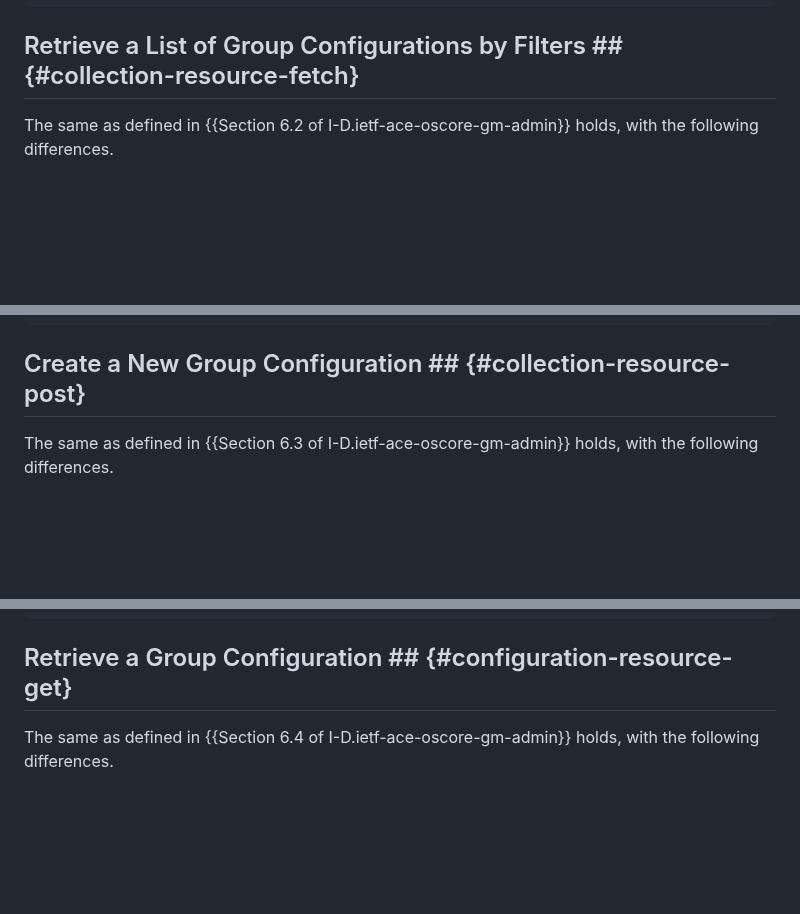
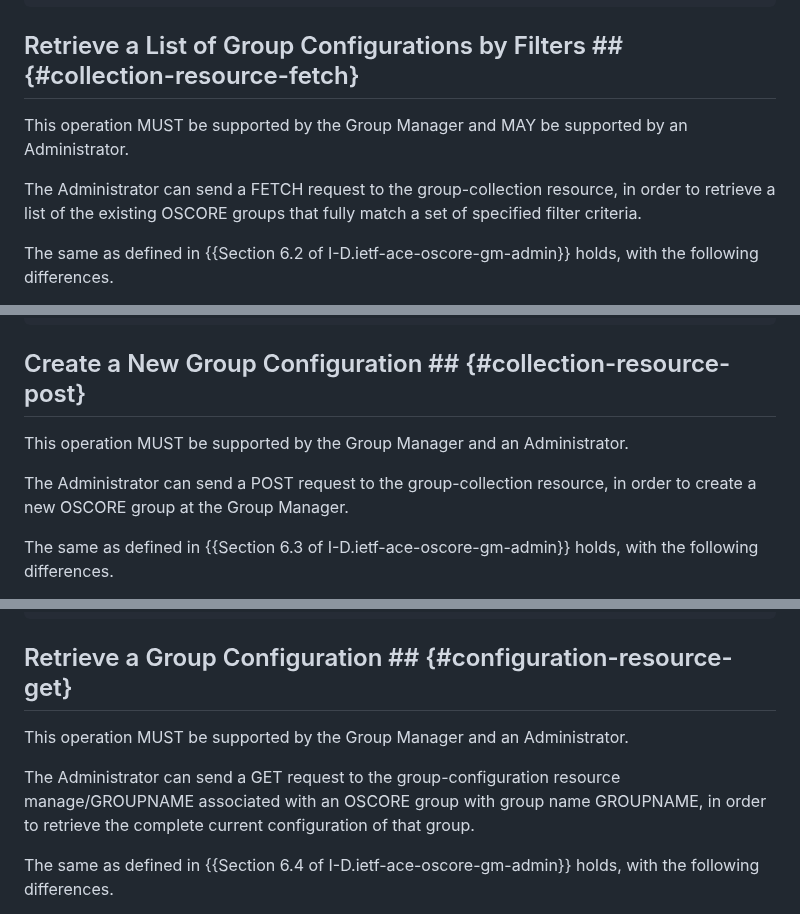
Before and after one commit to ace-wg/ace-oscore-gm-admin-coral, a Markdown page: draft-ietf-ace-oscore-gm-admin-coral.md, 3 parts joined by grey strips. Drawn GitHub-style; blank space fills up the shorter version.

```diff
--- a/draft-ietf-ace-oscore-gm-admin-coral.md
+++ b/draft-ietf-ace-oscore-gm-admin-coral.md
@@ -276,6 +282,10 @@ An example of message exchange is shown below.
 ~~~~~~~~~~~
 
 ## Retrieve a List of Group Configurations by Filters ## {#collection-resource-fetch}
+
+This operation MUST be supported by the Group Manager and MAY be supported by an Administrator.
+
+The Administrator can send a FETCH request to the group-collection resource, in order to retrieve a list of the existing OSCORE groups that fully match a set of specified filter criteria.
 
 The same as defined in {{Section 6.2 of I-D.ietf-ace-oscore-gm-admin}} holds, with the following differences.
 
@@ -326,6 +336,10 @@ An example of message exchange is shown below.
 ~~~~~~~~~~~
 
 ## Create a New Group Configuration ## {#collection-resource-post}
+
+This operation MUST be supported by the Group Manager and an Administrator.
+
+The Administrator can send a POST request to the group-collection resource, in order to create a new OSCORE group at the Group Manager.
 
 The same as defined in {{Section 6.3 of I-D.ietf-ace-oscore-gm-admin}} holds, with the following differences.
 
@@ -381,6 +395,10 @@ An example of message exchange is shown below.
 ~~~~~~~~~~~
 
 ## Retrieve a Group Configuration ## {#configuration-resource-get}
+
+This operation MUST be supported by the Group Manager and an Administrator.
+
+The Administrator can send a GET request to the group-configuration resource manage/GROUPNAME associated with an OSCORE group with group name GROUPNAME, in order to retrieve the complete current configuration of that group.
 
 The same as defined in {{Section 6.4 of I-D.ietf-ace-oscore-gm-admin}} holds, with the following differences.
 
```
Also changed, not shown: other parts of draft-ietf-ace-oscore-gm-admin-coral.md (+24 -2 lines).
